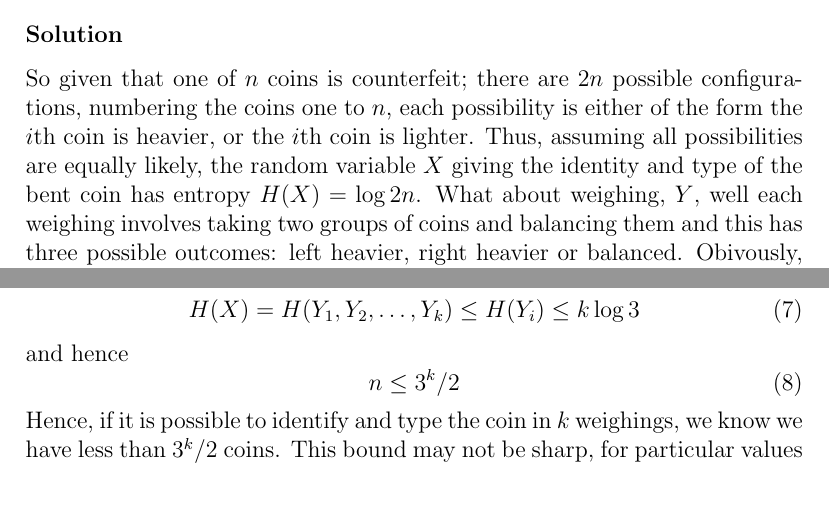
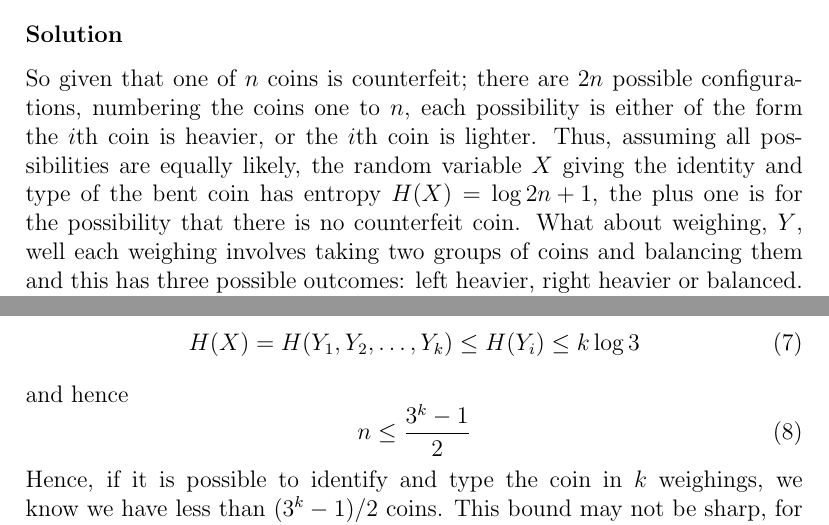
Before and after one commit to comsm0021/2018_19, a LaTeX document (worksheet/source/worksheet_soln.tex): two parts of pages 3 and 4 of 6, joined at a grey line, cut so that both start at the same text, the shorter picture padded with empty space. Compiled offline with pdfLaTeX; a missing bibliography style is replaced by a similar one.

Commit message:
allow no counterfeit coins

```diff
--- a/worksheet/source/worksheet_soln.tex
+++ b/worksheet/source/worksheet_soln.tex
@@ -112,14 +112,15 @@ though obviously you will want the same number on each side.
 
 \subsubsection*{Solution}
 
-So given that one of $n$ coins is counterfeit; there are $2n$
-possible configurations, numbering the coins one to $n$, each
-possibility is either of the form the $i$th coin is heavier, or the
-$i$th coin is lighter. Thus, assuming all possibilities are equally
-likely, the random variable $X$ giving the identity and type of the
-bent coin has entropy $H(X)=\log{2n}$. What about weighing, $Y$, well
-each weighing involves taking two groups of coins and balancing them
-and this has three possible outcomes: left heavier, right heavier or
+So given that one of $n$ coins is counterfeit; there are $2n$ possible
+configurations, numbering the coins one to $n$, each possibility is
+either of the form the $i$th coin is heavier, or the $i$th coin is
+lighter. Thus, assuming all possibilities are equally likely, the
+random variable $X$ giving the identity and type of the bent coin has
+entropy $H(X)=\log{2n+1}$, the plus one is for the possibility that
+there is no counterfeit coin. What about weighing, $Y$, well each
+weighing involves taking two groups of coins and balancing them and
+this has three possible outcomes: left heavier, right heavier or
 balanced. Obivously, depending on what we have already worked out
 about the coins from previous weighings, these possibilities have
 different outcomes, for example, at the start, given that one coin is
@@ -146,10 +147,10 @@ H(X)=H(Y_1,Y_2,\ldots,Y_k)\le H(Y_i)\le k\log{3}
 \end{equation}
 and hence
 \begin{equation}
-n\le 3^{k}/2
+n\le \frac{3^{k}-1}{2}
 \end{equation}
 Hence, if it is possible to identify and type the coin in $k$
-weighings, we know we have less than $3^k/2$ coins. This bound may not
+weighings, we know we have less than $(3^k-1)/2$ coins. This bound may not
 be sharp, for particular values of $k$ it may not be possible to
 choose a stategy so each $Y$ has $H(Y)=\log{3}$ or so that the entropy
 of the joint distribution is equal to the sum of the entropies of the
```
Also changed, not shown: worksheet/worksheet_soln.pdf.
